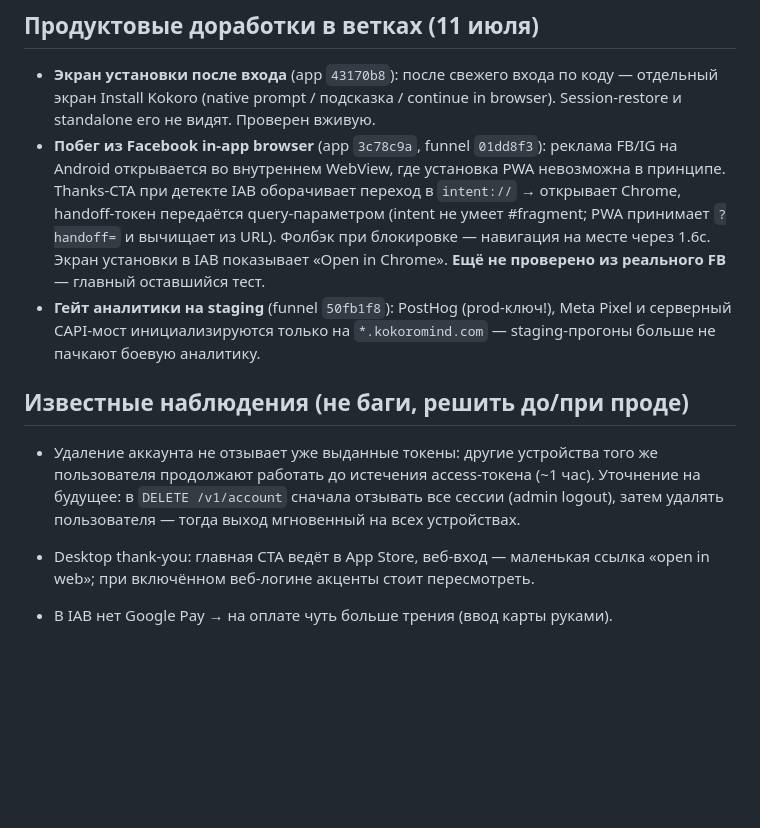
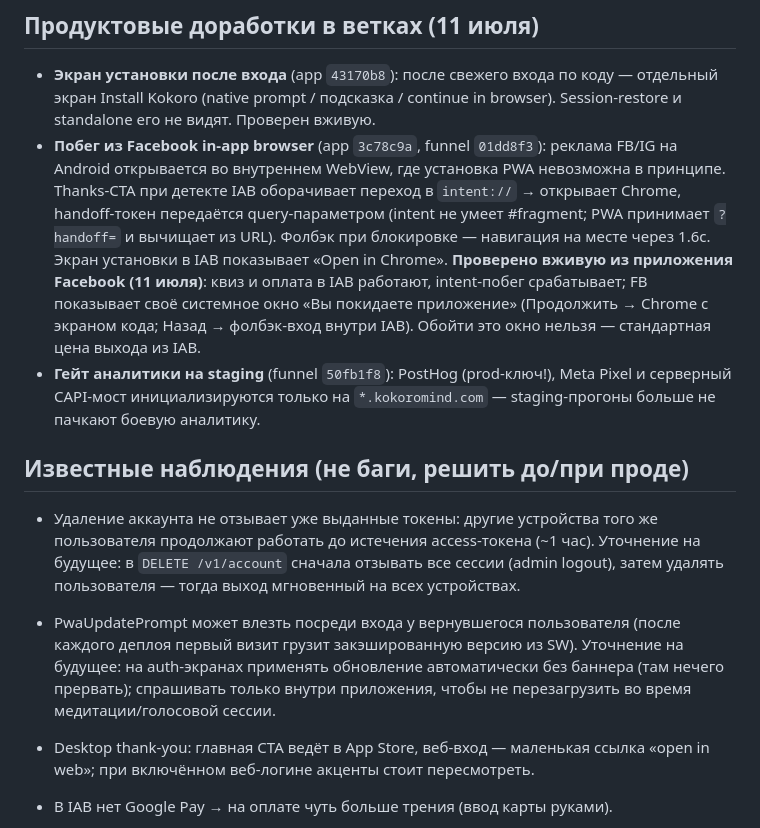
Before and after one commit to Guiltyme212/KOKORO---MAIN, a Markdown page: docs/pwa-email-auth-status.md, the part around the change. GitHub-like rendering; blank space fills up the shorter version.

Commit message:
docs: FB in-app browser walkthrough verified live; note SW update-prompt polish
Co-Authored-By: Claude Fable 5 <noreply@anthropic.com>

```diff
--- a/docs/pwa-email-auth-status.md
+++ b/docs/pwa-email-auth-status.md
@@ -50,8 +50,11 @@ Open Kokoro → PWA → код из письма → доступ → экран
   в `intent://` → открывает Chrome, handoff-токен передаётся query-параметром
   (intent не умеет #fragment; PWA принимает `?handoff=` и вычищает из URL).
   Фолбэк при блокировке — навигация на месте через 1.6с. Экран установки в
-  IAB показывает «Open in Chrome». **Ещё не проверено из реального FB** —
-  главный оставшийся тест.
+  IAB показывает «Open in Chrome». **Проверено вживую из приложения Facebook
+  (11 июля)**: квиз и оплата в IAB работают, intent-побег срабатывает; FB
+  показывает своё системное окно «Вы покидаете приложение» (Продолжить →
+  Chrome с экраном кода; Назад → фолбэк-вход внутри IAB). Обойти это окно
+  нельзя — стандартная цена выхода из IAB.
 - **Гейт аналитики на staging** (funnel `50fb1f8`): PostHog (prod-ключ!),
   Meta Pixel и серверный CAPI-мост инициализируются только на
   `*.kokoromind.com` — staging-прогоны больше не пачкают боевую аналитику.
@@ -63,6 +66,11 @@ Open Kokoro → PWA → код из письма → доступ → экран
   Уточнение на будущее: в `DELETE /v1/account` сначала отзывать все сессии
   (admin logout), затем удалять пользователя — тогда выход мгновенный на всех
   устройствах.
+- PwaUpdatePrompt может влезть посреди входа у вернувшегося пользователя
+  (после каждого деплоя первый визит грузит закэшированную версию из SW).
+  Уточнение на будущее: на auth-экранах применять обновление автоматически
+  без баннера (там нечего прервать); спрашивать только внутри приложения,
+  чтобы не перезагрузить во время медитации/голосовой сессии.
 
 - Desktop thank-you: главная CTA ведёт в App Store, веб-вход — маленькая
   ссылка «open in web»; при включённом веб-логине акценты стоит пересмотреть.
```
